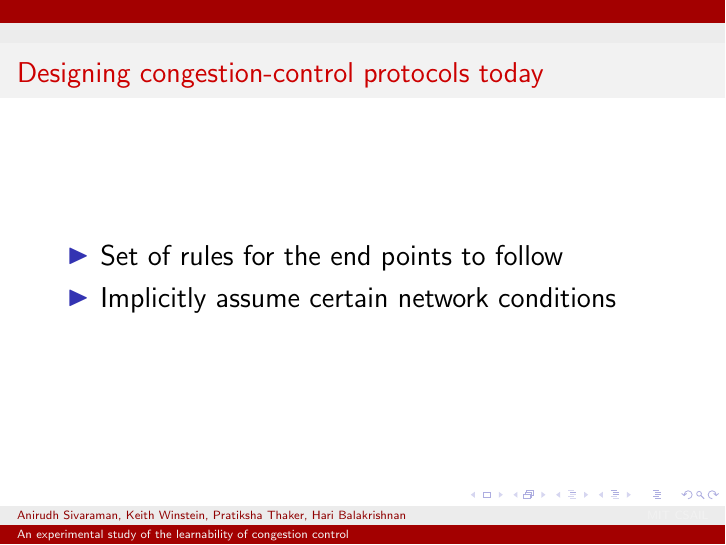
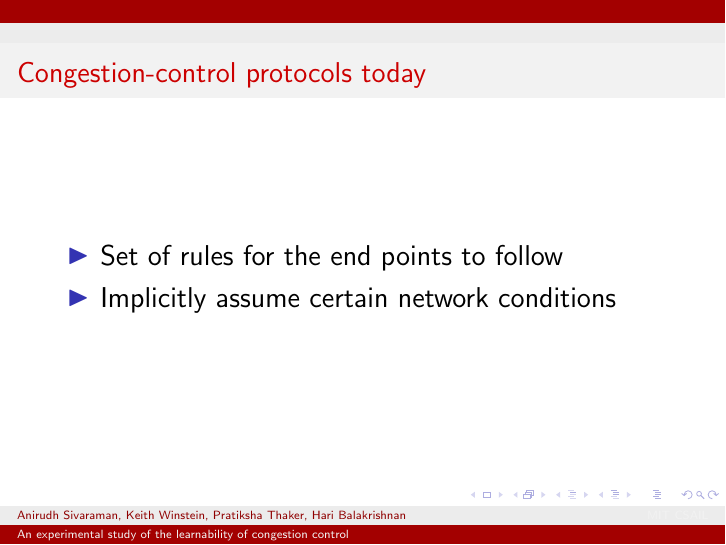
Before and after one commit to anirudhSK/learnability-talk, LaTeX slides (learnability.tex): page 4 of 59. Compiled offline with pdfLaTeX.

Commit message:
Minor nits

```diff
--- a/learnability.tex
+++ b/learnability.tex
@@ -22,7 +22,7 @@
 
 \begin{Large}
 \begin{frame}
-\frametitle{Designing congestion-control protocols today}
+\frametitle{Congestion-control protocols today}
 \begin{itemize}
 \item<2-> Set of rules for the end points to follow
 \item<3-> Implicitly assume certain network conditions
```
